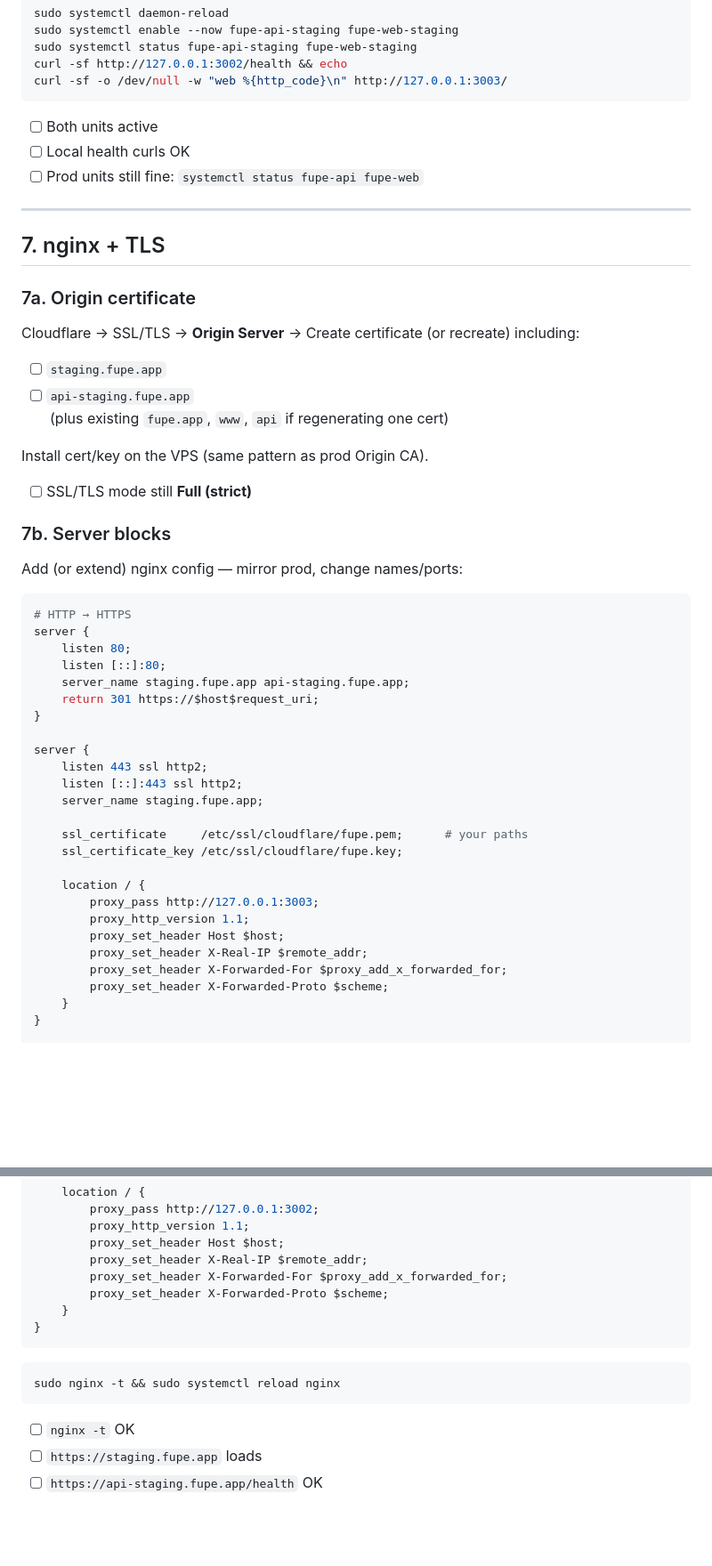
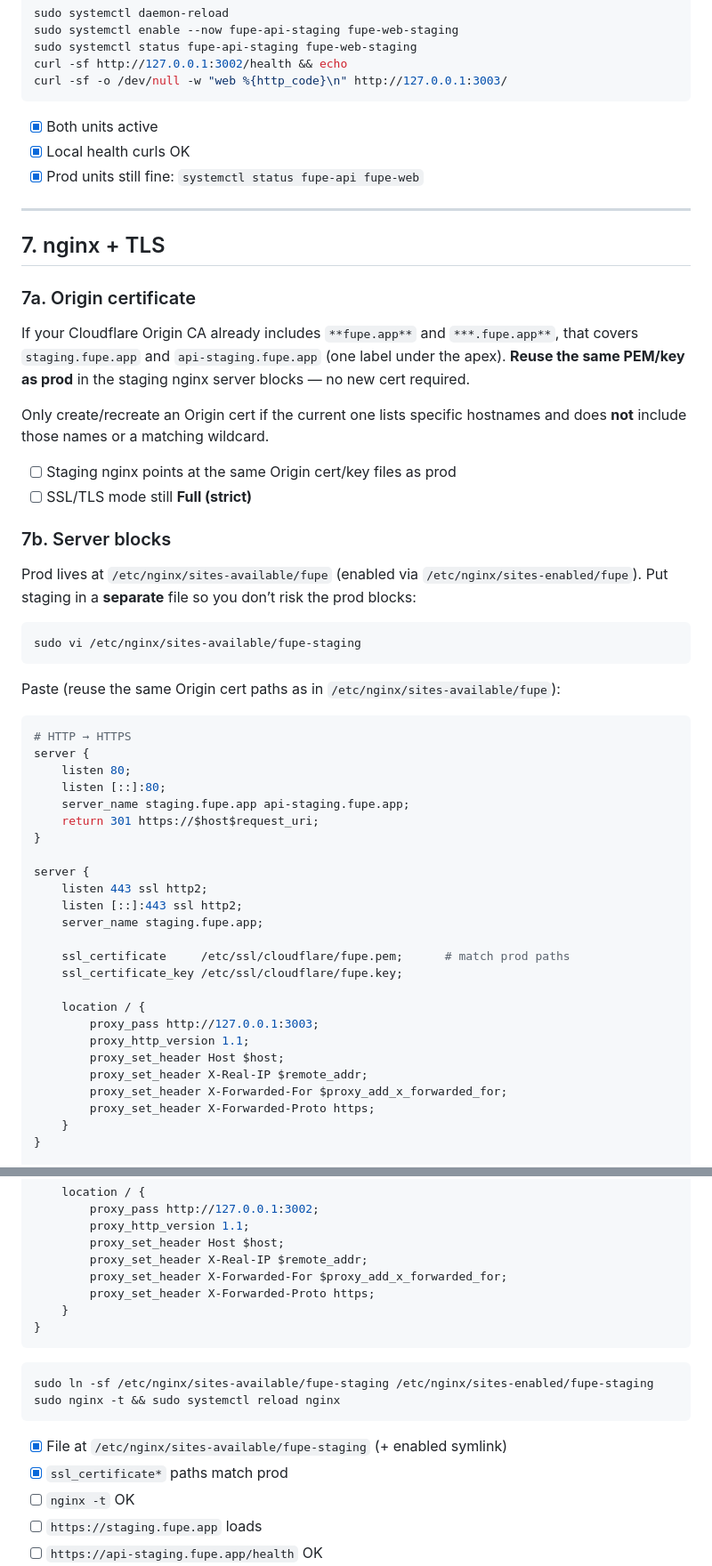
Before and after one commit to schneidan/fupe, a Markdown page: docs/staging-deploy.md, 2 parts joined by grey strips. Shown at 89% size. GitHub-like rendering; blank space fills up the shorter version.

````diff
--- a/docs/staging-deploy.md
+++ b/docs/staging-deploy.md
@@ -522,9 +522,9 @@ curl -sf http://127.0.0.1:3002/health && echo
 curl -sf -o /dev/null -w "web %{http_code}\n" http://127.0.0.1:3003/
 ```
 
-- [ ] Both units active
-- [ ] Local health curls OK
-- [ ] Prod units still fine: `systemctl status fupe-api fupe-web`
+- [x] Both units active
+- [x] Local health curls OK
+- [x] Prod units still fine: `systemctl status fupe-api fupe-web`
 
 ---
 
@@ -532,19 +532,22 @@ curl -sf -o /dev/null -w "web %{http_code}\n" http://127.0.0.1:3003/
 
 ### 7a. Origin certificate
 
-Cloudflare → SSL/TLS → **Origin Server** → Create certificate (or recreate) including:
+If your Cloudflare Origin CA already includes `**fupe.app**` and `***.fupe.app**`, that covers `staging.fupe.app` and `api-staging.fupe.app` (one label under the apex). **Reuse the same PEM/key as prod** in the staging nginx server blocks — no new cert required.
 
-- [ ] `staging.fupe.app`
-- [ ] `api-staging.fupe.app`
-  (plus existing `fupe.app`, `www`, `api` if regenerating one cert)
+Only create/recreate an Origin cert if the current one lists specific hostnames and does **not** include those names or a matching wildcard.
 
-Install cert/key on the VPS (same pattern as prod Origin CA).
-
+- [ ] Staging nginx points at the same Origin cert/key files as prod
 - [ ] SSL/TLS mode still **Full (strict)**
 
 ### 7b. Server blocks
 
-Add (or extend) nginx config — mirror prod, change names/ports:
+Prod lives at `/etc/nginx/sites-available/fupe` (enabled via `/etc/nginx/sites-enabled/fupe`). Put staging in a **separate** file so you don’t risk the prod blocks:
+
+```bash
+sudo vi /etc/nginx/sites-available/fupe-staging
+```
+
+Paste (reuse the same Origin cert paths as in `/etc/nginx/sites-available/fupe`):
 
 ```nginx
 # HTTP → HTTPS
@@ -560,7 +563,7 @@ server {
     listen [::]:443 ssl http2;
     server_name staging.fupe.app;
 
-    ssl_certificate     /etc/ssl/cloudflare/fupe.pem;      # your paths
+    ssl_certificate     /etc/ssl/cloudflare/fupe.pem;      # match prod paths
     ssl_certificate_key /etc/ssl/cloudflare/fupe.key;
 
     location / {
@@ -569,7 +572,7 @@ server {
         proxy_set_header Host $host;
         proxy_set_header X-Real-IP $remote_addr;
         proxy_set_header X-Forwarded-For $proxy_add_x_forwarded_for;
-        proxy_set_header X-Forwarded-Proto $scheme;
+        proxy_set_header X-Forwarded-Proto https;
     }
 }
 
@@ -589,15 +592,18 @@ server {
         proxy_set_header Host $host;
         proxy_set_header X-Real-IP $remote_addr;
         proxy_set_header X-Forwarded-For $proxy_add_x_forwarded_for;
-        proxy_set_header X-Forwarded-Proto $scheme;
+        proxy_set_header X-Forwarded-Proto https;
     }
 }
 ```
 
 ```bash
+sudo ln -sf /etc/nginx/sites-available/fupe-staging /etc/nginx/sites-enabled/fupe-staging
 sudo nginx -t && sudo systemctl reload nginx
 ```
 
+- [x] File at `/etc/nginx/sites-available/fupe-staging` (+ enabled symlink)
+- [x] `ssl_certificate*` paths match prod
 - [ ] `nginx -t` OK
 - [ ] `https://staging.fupe.app` loads
 - [ ] `https://api-staging.fupe.app/health` OK
````
Also changed, not shown: other parts of docs/staging-deploy.md (+20 -20 lines), docs/production-deploy.md (+10 -10 lines).
